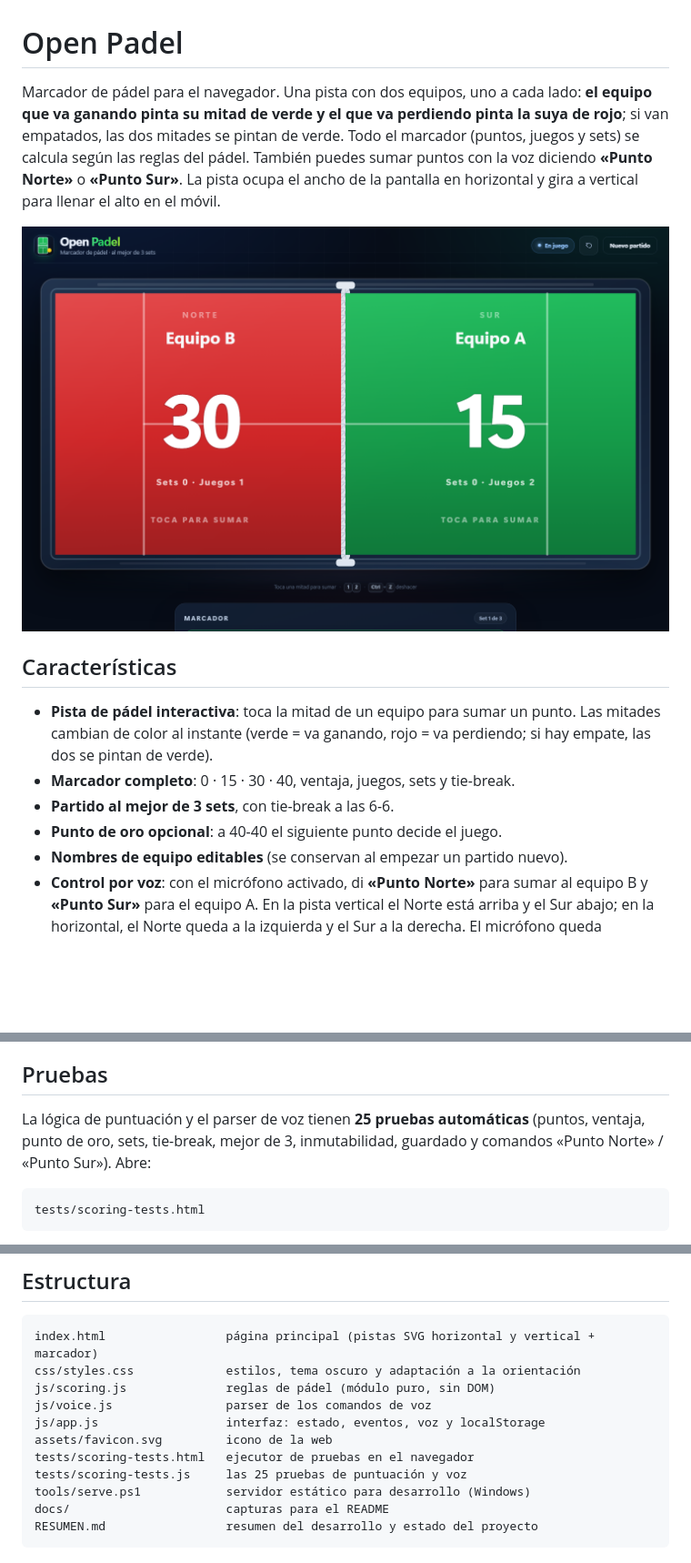
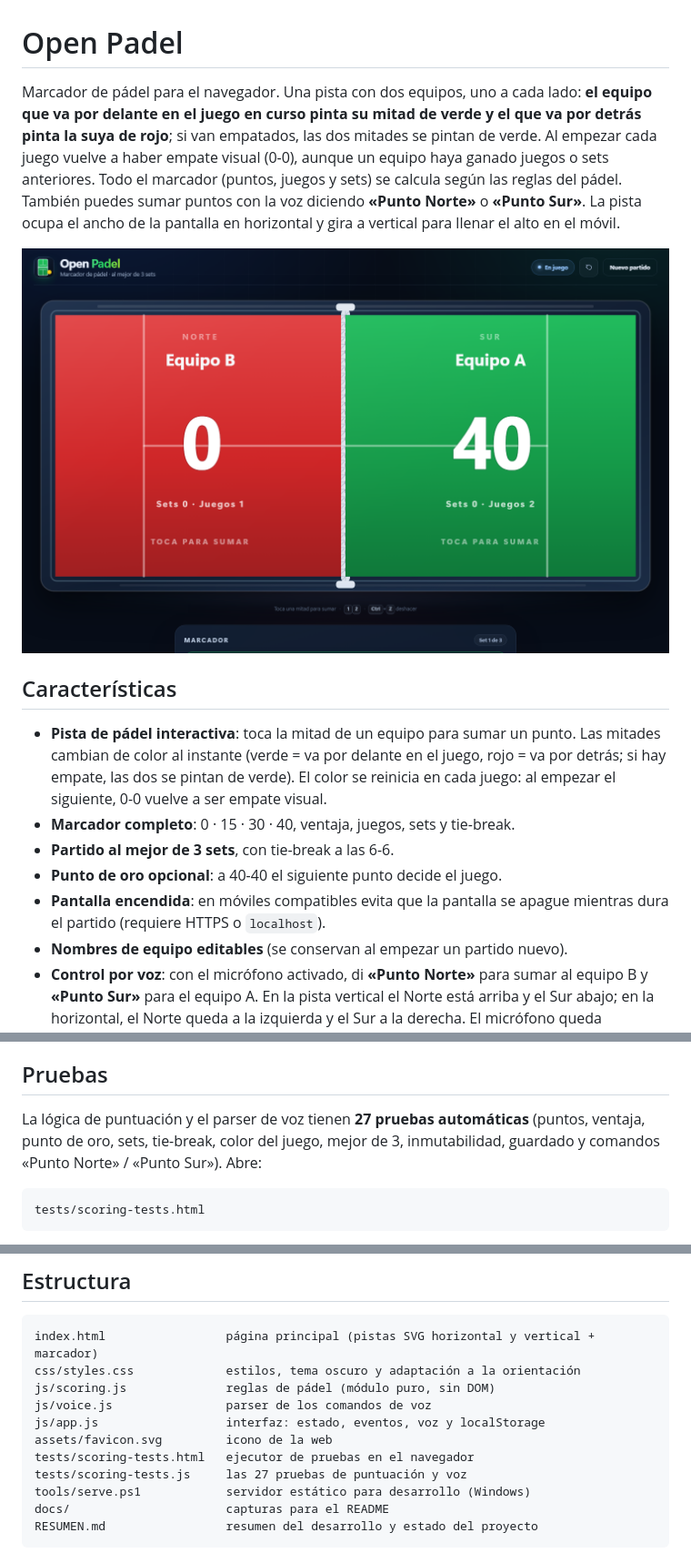
Before and after one commit to conexionleo/OpenPadel, a Markdown page: README.md, 3 parts joined by grey strips. Shown at 91% size. Rendered like a GitHub page; pictures changed too: docs/captura-desktop.png; blank space fills up the shorter version.

````diff
--- a/README.md
+++ b/README.md
@@ -1,22 +1,27 @@
 # Open Padel
 
 Marcador de pádel para el navegador. Una pista con dos equipos, uno a cada lado:
-**el equipo que va ganando pinta su mitad de verde y el que va perdiendo pinta la suya
-de rojo**; si van empatados, las dos mitades se pintan de verde. Todo el marcador
-(puntos, juegos y sets) se calcula según las reglas del pádel. También puedes sumar
-puntos con la voz diciendo **«Punto Norte»** o **«Punto Sur»**. La pista ocupa el ancho
-de la pantalla en horizontal y gira a vertical para llenar el alto en el móvil.
+**el equipo que va por delante en el juego en curso pinta su mitad de verde y el que va
+por detrás pinta la suya de rojo**; si van empatados, las dos mitades se pintan de
+verde. Al empezar cada juego vuelve a haber empate visual (0-0), aunque un equipo haya
+ganado juegos o sets anteriores. Todo el marcador (puntos, juegos y sets) se calcula
+según las reglas del pádel. También puedes sumar puntos con la voz diciendo **«Punto
+Norte»** o **«Punto Sur»**. La pista ocupa el ancho de la pantalla en horizontal y gira
+a vertical para llenar el alto en el móvil.
 
 ![Captura de Open Padel](docs/captura-desktop.png)
 
 ## Características
 
 - **Pista de pádel interactiva**: toca la mitad de un equipo para sumar un punto.
-  Las mitades cambian de color al instante (verde = va ganando, rojo = va perdiendo;
-  si hay empate, las dos se pintan de verde).
+  Las mitades cambian de color al instante (verde = va por delante en el juego, rojo =
+  va por detrás; si hay empate, las dos se pintan de verde). El color se reinicia en
+  cada juego: al empezar el siguiente, 0-0 vuelve a ser empate visual.
 - **Marcador completo**: 0 · 15 · 30 · 40, ventaja, juegos, sets y tie-break.
 - **Partido al mejor de 3 sets**, con tie-break a las 6-6.
 - **Punto de oro opcional**: a 40-40 el siguiente punto decide el juego.
+- **Pantalla encendida**: en móviles compatibles evita que la pantalla se apague
+  mientras dura el partido (requiere HTTPS o `localhost`).
 - **Nombres de equipo editables** (se conservan al empezar un partido nuevo).
 - **Control por voz**: con el micrófono activado, di **«Punto Norte»** para sumar al
   equipo B y **«Punto Sur»** para el equipo A. En la pista vertical el Norte está arriba
@@ -184,9 +217,9 @@ en una red de confianza.
 
 ## Pruebas
 
-La lógica de puntuación y el parser de voz tienen **25 pruebas automáticas** (puntos,
-ventaja, punto de oro, sets, tie-break, mejor de 3, inmutabilidad, guardado y comandos
-«Punto Norte» / «Punto Sur»). Abre:
+La lógica de puntuación y el parser de voz tienen **27 pruebas automáticas** (puntos,
+ventaja, punto de oro, sets, tie-break, color del juego, mejor de 3, inmutabilidad,
+guardado y comandos «Punto Norte» / «Punto Sur»). Abre:
 
 ```
 tests/scoring-tests.html
@@ -205,7 +238,7 @@ js/voice.js                parser de los comandos de voz
 js/app.js                  interfaz: estado, eventos, voz y localStorage
 assets/favicon.svg         icono de la web
 tests/scoring-tests.html   ejecutor de pruebas en el navegador
-tests/scoring-tests.js     las 25 pruebas de puntuación y voz
+tests/scoring-tests.js     las 27 pruebas de puntuación y voz
 tools/serve.ps1            servidor estático para desarrollo (Windows)
 docs/                      capturas para el README
 RESUMEN.md                 resumen del desarrollo y estado del proyecto
````
Also changed, not shown: other parts of README.md (+35 -7 lines), docs/captura-movil.png, docs/captura-voz.png, 5 other files.
